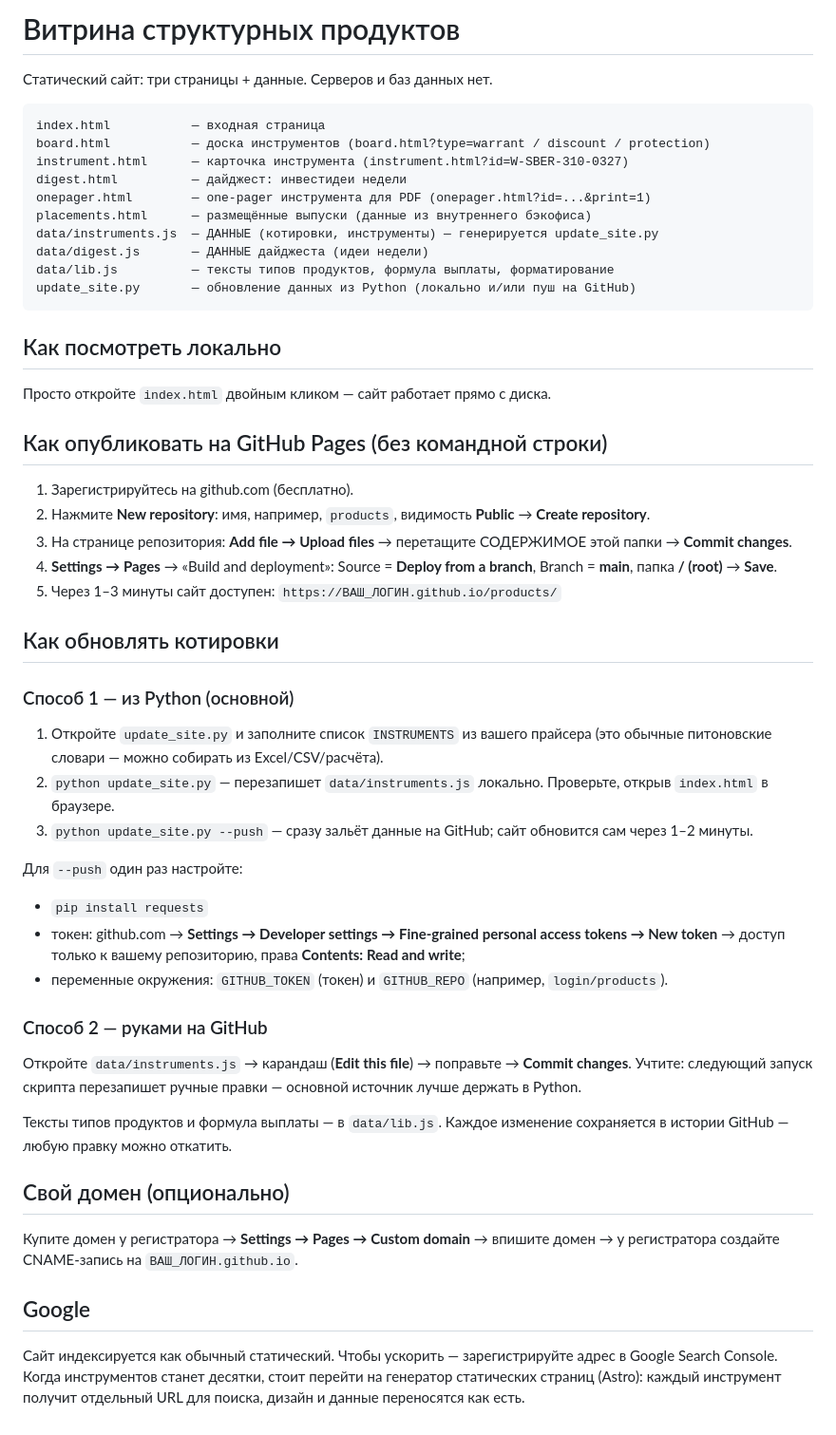
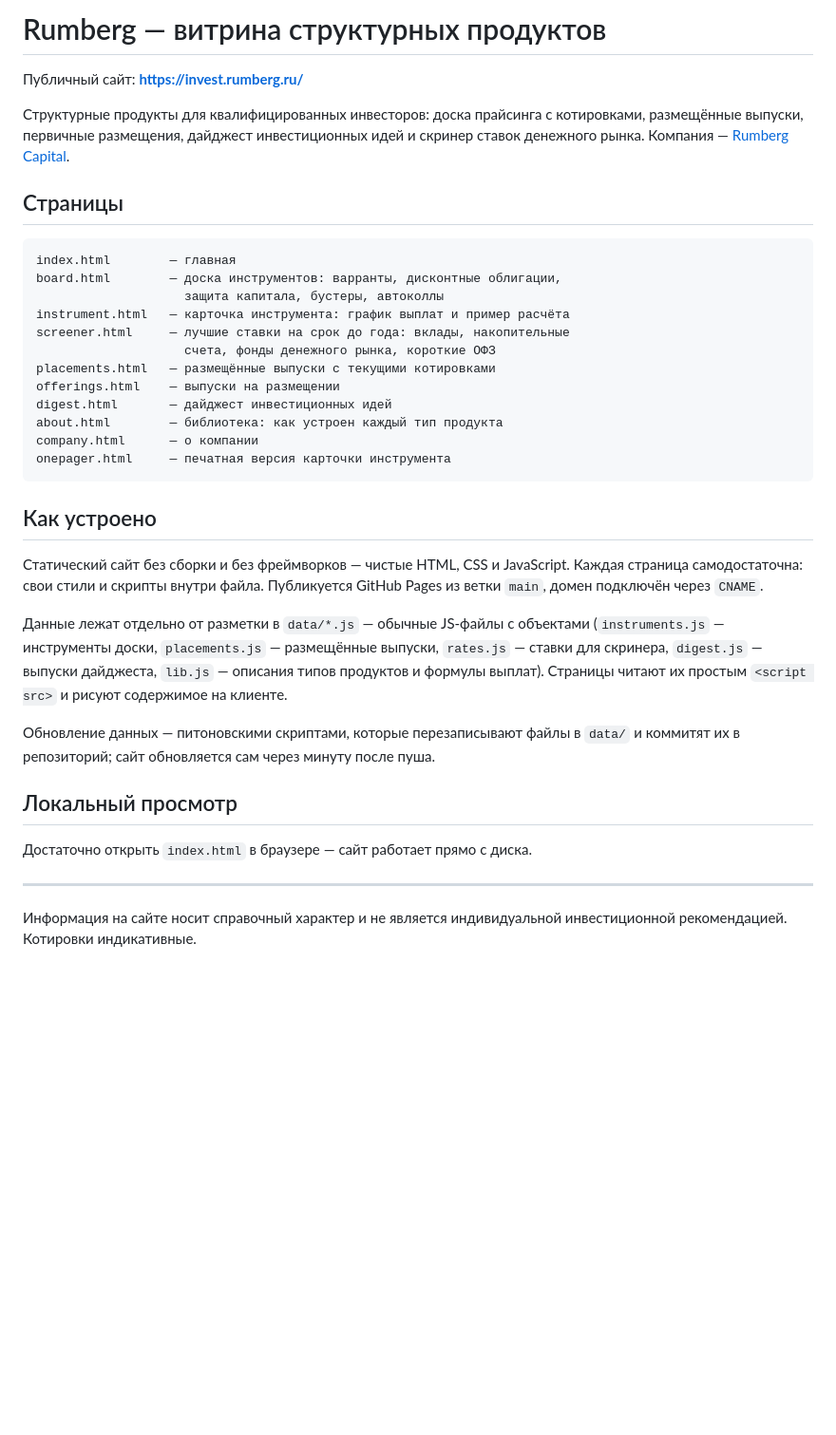
Before and after one commit to partner-rum/public_products, a Markdown page: README.md, the part around the change. Shown at 95% size. Drawn GitHub-style; blank space fills up the shorter version.

Commit message:
README: адрес сайта и актуальный состав страниц
Страница репозитория на github.com индексируется Google, а ссылки на сайт
в ней не было вовсе. Заодно описание отстало от жизни: значилось «три
страницы», не было ни скринера, ни размещений, ни библиотеки.

````diff
--- a/README.md
+++ b/README.md
@@ -1,65 +1,48 @@
-# Витрина структурных продуктов
+# Rumberg — витрина структурных продуктов
 
-Статический сайт: три страницы + данные. Серверов и баз данных нет.
+Публичный сайт: **https://invest.rumberg.ru/**
+
+Структурные продукты для квалифицированных инвесторов: доска прайсинга с котировками,
+размещённые выпуски, первичные размещения, дайджест инвестиционных идей и скринер ставок
+денежного рынка. Компания — [Rumberg Capital](https://rumberg.ru/).
+
+## Страницы
 
 ```
-index.html           — входная страница
-board.html           — доска инструментов (board.html?type=warrant / discount / protection)
-instrument.html      — карточка инструмента (instrument.html?id=W-SBER-310-0327)
-digest.html          — дайджест: инвестидеи недели
-onepager.html        — one-pager инструмента для PDF (onepager.html?id=...&print=1)
-placements.html      — размещённые выпуски (данные из внутреннего бэкофиса)
-data/instruments.js  — ДАННЫЕ (котировки, инструменты) — генерируется update_site.py
-data/digest.js       — ДАННЫЕ дайджеста (идеи недели)
-data/lib.js          — тексты типов продуктов, формула выплаты, форматирование
-update_site.py       — обновление данных из Python (локально и/или пуш на GitHub)
+index.html        — главная
+board.html        — доска инструментов: варранты, дисконтные облигации,
+                    защита капитала, бустеры, автоколлы
+instrument.html   — карточка инструмента: график выплат и пример расчёта
+screener.html     — лучшие ставки на срок до года: вклады, накопительные
+                    счета, фонды денежного рынка, короткие ОФЗ
+placements.html   — размещённые выпуски с текущими котировками
+offerings.html    — выпуски на размещении
+digest.html       — дайджест инвестиционных идей
+about.html        — библиотека: как устроен каждый тип продукта
+company.html      — о компании
+onepager.html     — печатная версия карточки инструмента
 ```
 
-## Как посмотреть локально
+## Как устроено
 
-Просто откройте `index.html` двойным кликом — сайт работает прямо с диска.
+Статический сайт без сборки и без фреймворков — чистые HTML, CSS и JavaScript.
+Каждая страница самодостаточна: свои стили и скрипты внутри файла. Публикуется
+GitHub Pages из ветки `main`, домен подключён через `CNAME`.
 
-## Как опубликовать на GitHub Pages (без командной строки)
+Данные лежат отдельно от разметки в `data/*.js` — обычные JS-файлы с объектами
+(`instruments.js` — инструменты доски, `placements.js` — размещённые выпуски,
+`rates.js` — ставки для скринера, `digest.js` — выпуски дайджеста, `lib.js` —
+описания типов продуктов и формулы выплат). Страницы читают их простым
+`<script src>` и рисуют содержимое на клиенте.
 
-1. Зарегистрируйтесь на github.com (бесплатно).
-2. Нажмите **New repository**: имя, например, `products`, видимость **Public** → **Create repository**.
-3. На странице репозитория: **Add file → Upload files** → перетащите СОДЕРЖИМОЕ этой папки → **Commit changes**.
-4. **Settings → Pages** → «Build and deployment»: Source = **Deploy from a branch**, Branch = **main**, папка **/ (root)** → **Save**.
-5. Через 1–3 минуты сайт доступен: `https://ВАШ_ЛОГИН.github.io/products/`
+Обновление данных — питоновскими скриптами, которые перезаписывают файлы в `data/`
+и коммитят их в репозиторий; сайт обновляется сам через минуту после пуша.
 
-## Как обновлять котировки
+## Локальный просмотр
 
-### Способ 1 — из Python (основной)
+Достаточно открыть `index.html` в браузере — сайт работает прямо с диска.
 
-1. Откройте `update_site.py` и заполните список `INSTRUMENTS` из вашего прайсера
-   (это обычные питоновские словари — можно собирать из Excel/CSV/расчёта).
-2. `python update_site.py` — перезапишет `data/instruments.js` локально.
-   Проверьте, открыв `index.html` в браузере.
-3. `python update_site.py --push` — сразу зальёт данные на GitHub;
-   сайт обновится сам через 1–2 минуты.
+---
 
-Для `--push` один раз настройте:
-- `pip install requests`
-- токен: github.com → **Settings → Developer settings → Fine-grained personal access tokens →
-  New token** → доступ только к вашему репозиторию, права **Contents: Read and write**;
-- переменные окружения: `GITHUB_TOKEN` (токен) и `GITHUB_REPO` (например, `login/products`).
-
-### Способ 2 — руками на GitHub
-
-Откройте `data/instruments.js` → карандаш (**Edit this file**) → поправьте → **Commit changes**.
-Учтите: следующий запуск скрипта перезапишет ручные правки — основной источник лучше держать в Python.
-
-Тексты типов продуктов и формула выплаты — в `data/lib.js`.
-Каждое изменение сохраняется в истории GitHub — любую правку можно откатить.
-
-## Свой домен (опционально)
-
-Купите домен у регистратора → **Settings → Pages → Custom domain** → впишите домен →
-у регистратора создайте CNAME-запись на `ВАШ_ЛОГИН.github.io`.
-
-## Google
-
-Сайт индексируется как обычный статический. Чтобы ускорить — зарегистрируйте адрес в
-Google Search Console. Когда инструментов станет десятки, стоит перейти на генератор
-статических страниц (Astro): каждый инструмент получит отдельный URL для поиска,
-дизайн и данные переносятся как есть.
+Информация на сайте носит справочный характер и не является индивидуальной
+инвестиционной рекомендацией. Котировки индикативные.
````
